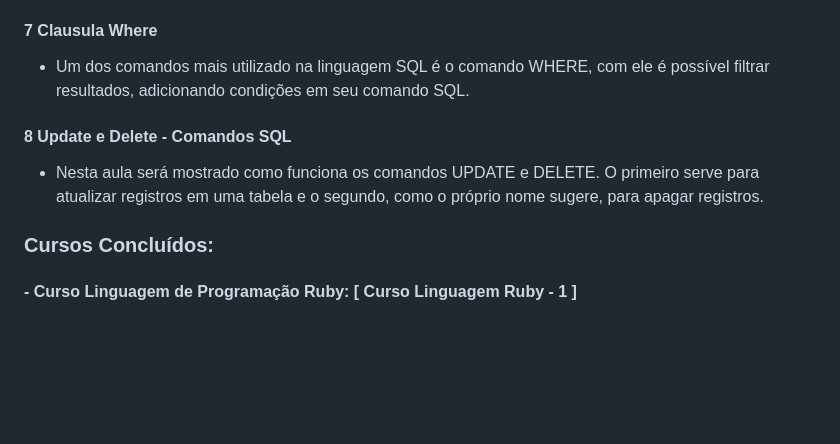
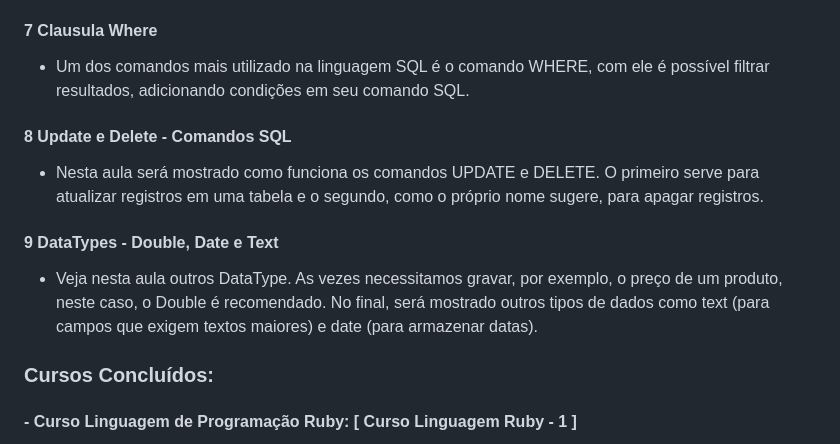
Before and after one commit to AngeloSouza1/Cursos-Desenvolvedor, a Markdown page: README.md, the part around the change. Drawn GitHub-style; blank space fills up the shorter version.

```diff
--- a/README.md
+++ b/README.md
@@ -23,11 +23,12 @@ Neste curso de MySQL,verifica-se como funciona um banco de dados e como utilizar
    - Como utilizar comandos SQL para Inserir e mostrar registros. Mais conhecido como SELECT e INSERT. No final, é mostrado     como funciona o auto increment do MySQL.
    #### 7 Clausula Where
    - Um dos comandos mais utilizado na linguagem SQL é o comando WHERE, com ele é possível filtrar resultados, adicionando
-   condições em seu comando SQL. </p>
+   condições em seu comando SQL.
    #### 8 Update e Delete - Comandos SQL
    - Nesta aula será mostrado como funciona os comandos UPDATE e DELETE. O primeiro serve para atualizar registros em uma
-   tabela e o segundo, como o próprio nome sugere, para apagar registros. </p>
-
+   tabela e o segundo, como o próprio nome sugere, para apagar registros.
+   #### 9 DataTypes - Double, Date e Text
+   - Veja nesta aula outros DataType. As vezes necessitamos gravar, por exemplo, o preço de um produto, neste caso, o Double    é recomendado. No final, será mostrado outros tipos de dados como text (para campos que exigem textos maiores) e date  (para armazenar datas).</p>
 
 ### Cursos Concluídos:
 
```
